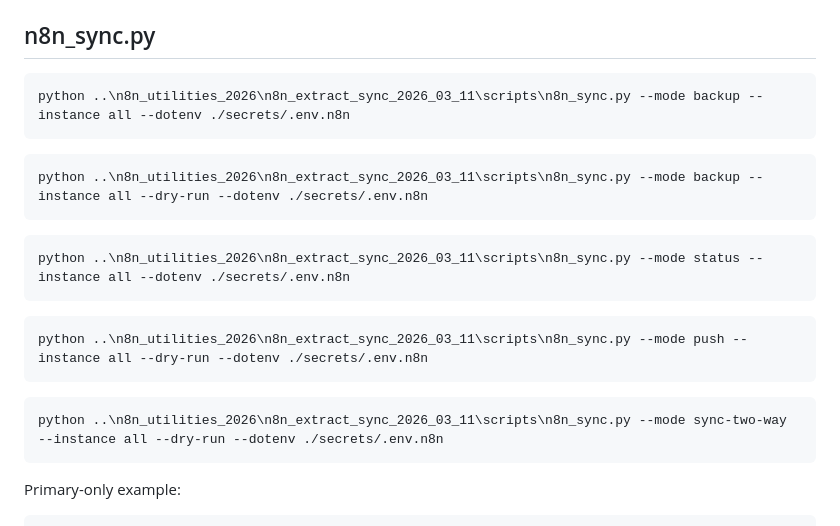
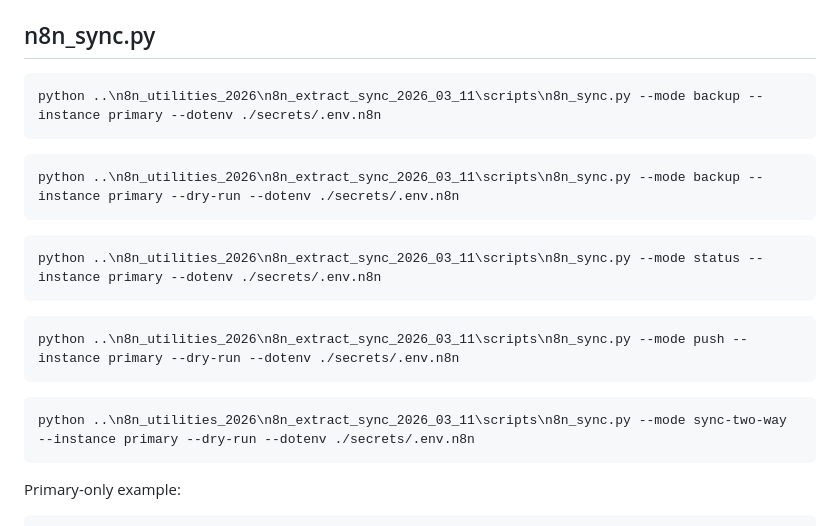
Before and after one commit to harshalnpatil/n8n_utilities_2026, a Markdown page: n8n_extract_sync_2026_03_11/CHEATSHEET.md, the part around the change. Rendered like a GitHub page.

Commit message:
Update cheatsheet examples to use primary instance
Replace 'all' instance references with 'primary' in n8n_sync.py command examples to reflect the primary instance as the default target.

Amp-Thread-ID: https://ampcode.com/threads/T-019d8063-2c17-7494-a459-a292afd97cc2
Co-authored-by: Amp <amp@ampcode.com>

````diff
--- a/n8n_extract_sync_2026_03_11/CHEATSHEET.md
+++ b/n8n_extract_sync_2026_03_11/CHEATSHEET.md
@@ -5,23 +5,23 @@ Run commands from **your project root** (the directory containing `workflows/` a
 ## n8n_sync.py
 
 ```bash
-python ..\n8n_utilities_2026\n8n_extract_sync_2026_03_11\scripts\n8n_sync.py --mode backup --instance all --dotenv ./secrets/.env.n8n
+python ..\n8n_utilities_2026\n8n_extract_sync_2026_03_11\scripts\n8n_sync.py --mode backup --instance primary --dotenv ./secrets/.env.n8n
 ```
 
 ```bash
-python ..\n8n_utilities_2026\n8n_extract_sync_2026_03_11\scripts\n8n_sync.py --mode backup --instance all --dry-run --dotenv ./secrets/.env.n8n
+python ..\n8n_utilities_2026\n8n_extract_sync_2026_03_11\scripts\n8n_sync.py --mode backup --instance primary --dry-run --dotenv ./secrets/.env.n8n
 ```
 
 ```bash
-python ..\n8n_utilities_2026\n8n_extract_sync_2026_03_11\scripts\n8n_sync.py --mode status --instance all --dotenv ./secrets/.env.n8n
+python ..\n8n_utilities_2026\n8n_extract_sync_2026_03_11\scripts\n8n_sync.py --mode status --instance primary --dotenv ./secrets/.env.n8n
 ```
 
 ```bash
-python ..\n8n_utilities_2026\n8n_extract_sync_2026_03_11\scripts\n8n_sync.py --mode push --instance all --dry-run --dotenv ./secrets/.env.n8n
+python ..\n8n_utilities_2026\n8n_extract_sync_2026_03_11\scripts\n8n_sync.py --mode push --instance primary --dry-run --dotenv ./secrets/.env.n8n
 ```
 
 ```bash
-python ..\n8n_utilities_2026\n8n_extract_sync_2026_03_11\scripts\n8n_sync.py --mode sync-two-way --instance all --dry-run --dotenv ./secrets/.env.n8n
+python ..\n8n_utilities_2026\n8n_extract_sync_2026_03_11\scripts\n8n_sync.py --mode sync-two-way --instance primary --dry-run --dotenv ./secrets/.env.n8n
 ```
 
 Primary-only example:
````
